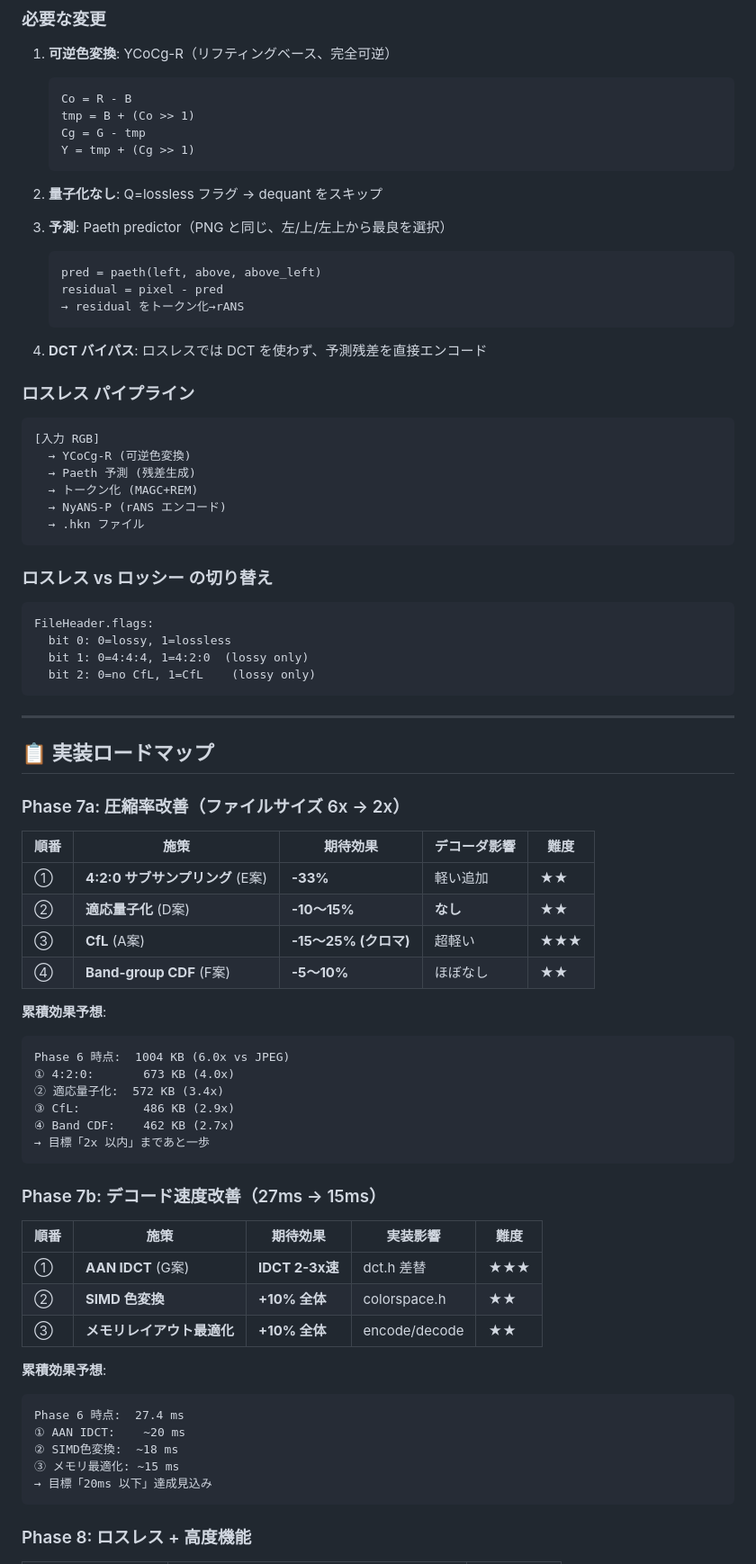
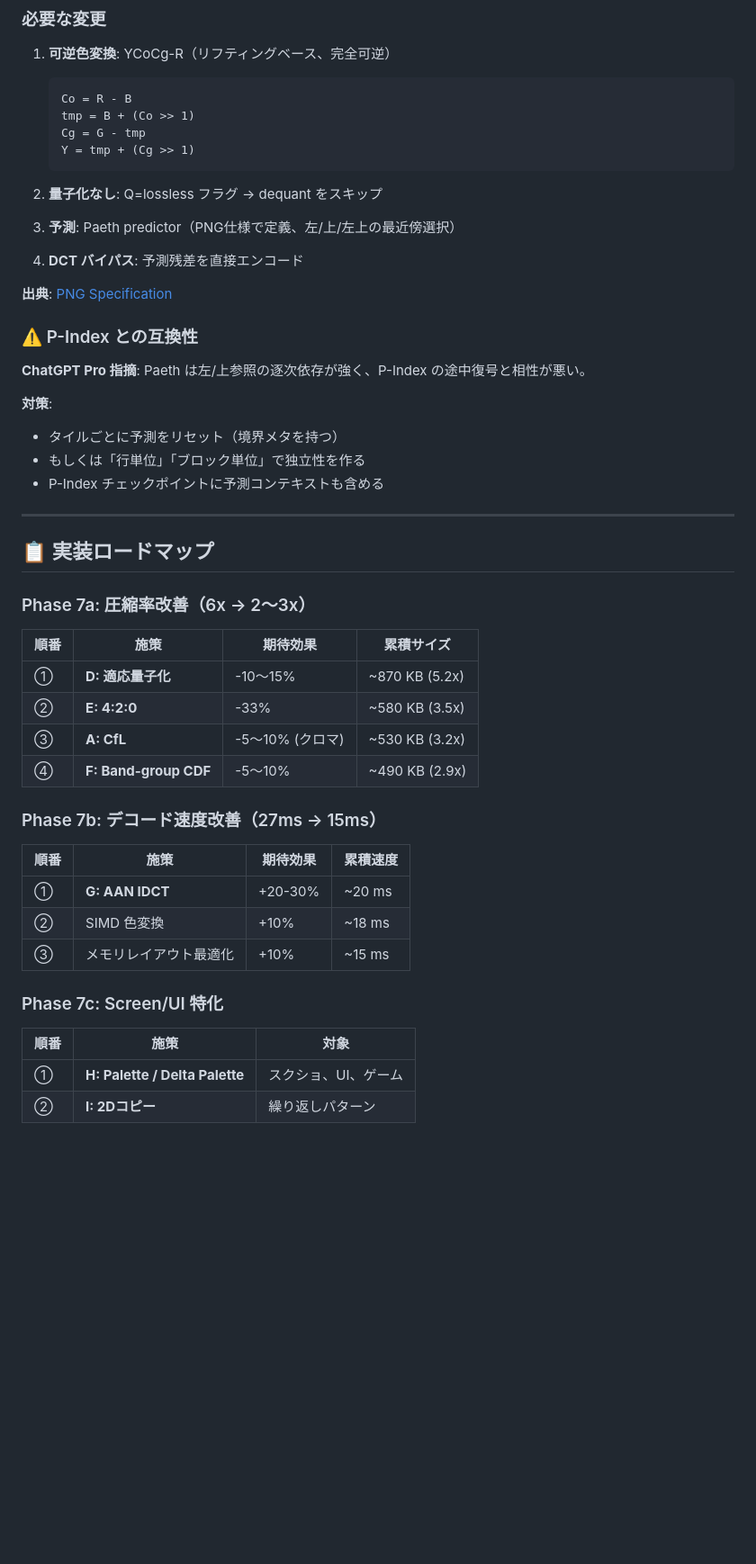
Before and after one commit to hakorune/HakoNyans, a Markdown page: docs/PHASE7_STRATEGY.md, the part around one of its changes. Shown at 90% size. Drawn GitHub-style; blank space fills up the shorter version.

````diff
--- a/docs/PHASE7_STRATEGY.md
+++ b/docs/PHASE7_STRATEGY.md
@@ -180,74 +297,46 @@ q_scale = base_q * (activity / avg_activity)^mask_strength
 
 2. **量子化なし**: Q=lossless フラグ → dequant をスキップ
 
-3. **予測**: Paeth predictor（PNG と同じ、左/上/左上から最良を選択）
-   ```
-   pred = paeth(left, above, above_left)
-   residual = pixel - pred
-   → residual をトークン化→rANS
-   ```
+3. **予測**: Paeth predictor（PNG仕様で定義、左/上/左上の最近傍選択）
 
-4. **DCT バイパス**: ロスレスでは DCT を使わず、予測残差を直接エンコード
+4. **DCT バイパス**: 予測残差を直接エンコード
 
-### ロスレス パイプライン
+**出典**: [PNG Specification](https://w3c.github.io/png/)
 
-```
-[入力 RGB]
-  → YCoCg-R (可逆色変換)
-  → Paeth 予測 (残差生成)
-  → トークン化 (MAGC+REM)
-  → NyANS-P (rANS エンコード)
-  → .hkn ファイル
-```
+### ⚠️ P-Index との互換性
 
-### ロスレス vs ロッシー の切り替え
+**ChatGPT Pro 指摘**: Paeth は左/上参照の逐次依存が強く、P-Index の途中復号と相性が悪い。
 
-```
-FileHeader.flags:
-  bit 0: 0=lossy, 1=lossless
-  bit 1: 0=4:4:4, 1=4:2:0  (lossy only)
-  bit 2: 0=no CfL, 1=CfL    (lossy only)
-```
+**対策**:
+- タイルごとに予測をリセット（境界メタを持つ）
+- もしくは「行単位」「ブロック単位」で独立性を作る
+- P-Index チェックポイントに予測コンテキストも含める
 
 ---
 
 ## 📋 実装ロードマップ
 
-### Phase 7a: 圧縮率改善（ファイルサイズ 6x → 2x）
+### Phase 7a: 圧縮率改善（6x → 2〜3x）
 
-| 順番 | 施策 | 期待効果 | デコーダ影響 | 難度 |
-|------|------|---------|------------|------|
-| ① | **4:2:0 サブサンプリング** (E案) | **-33%** | 軽い追加 | ★★ |
-| ② | **適応量子化** (D案) | **-10〜15%** | **なし** | ★★ |
-| ③ | **CfL** (A案) | **-15〜25% (クロマ)** | 超軽い | ★★★ |
-| ④ | **Band-group CDF** (F案) | **-5〜10%** | ほぼなし | ★★ |
-
-**累積効果予想**:
-```
-Phase 6 時点:  1004 KB (6.0x vs JPEG)
-① 4:2:0:       673 KB (4.0x)
-② 適応量子化:  572 KB (3.4x)
-③ CfL:         486 KB (2.9x)
-④ Band CDF:    462 KB (2.7x)
-→ 目標「2x 以内」まであと一歩
-```
+| 順番 | 施策 | 期待効果 | 累積サイズ |
+|------|------|---------|----------|
+| ① | **D: 適応量子化** | -10〜15% | ~870 KB (5.2x) |
+| ② | **E: 4:2:0** | -33% | ~580 KB (3.5x) |
+| ③ | **A: CfL** | -5〜10% (クロマ) | ~530 KB (3.2x) |
+| ④ | **F: Band-group CDF** | -5〜10% | ~490 KB (2.9x) |
 
 ### Phase 7b: デコード速度改善（27ms → 15ms）
 
-| 順番 | 施策 | 期待効果 | 実装影響 | 難度 |
-|------|------|---------|---------|------|
-| ① | **AAN IDCT** (G案) | **IDCT 2-3x速** | dct.h 差替 | ★★★ |
-| ② | **SIMD 色変換** | **+10% 全体** | colorspace.h | ★★ |
-| ③ | **メモリレイアウト最適化** | **+10% 全体** | encode/decode | ★★ |
+| 順番 | 施策 | 期待効果 | 累積速度 |
+|------|------|---------|---------|
+| ① | **G: AAN IDCT** | +20-30% | ~20 ms |
+| ② | SIMD 色変換 | +10% | ~18 ms |
+| ③ | メモリレイアウト最適化 | +10% | ~15 ms |
 
-**累積効果予想**:
-```
-Phase 6 時点:  27.4 ms
-① AAN IDCT:    ~20 ms
-② SIMD色変換:  ~18 ms
-③ メモリ最適化: ~15 ms
-→ 目標「20ms 以下」達成見込み
-```
+### Phase 7c: Screen/UI 特化
 
-### Phase 8: ロスレス + 高度機能
+| 順番 | 施策 | 対象 |
+|------|------|------|
+| ① | **H: Palette / Delta Palette** | スクショ、UI、ゲーム |
+| ② | **I: 2Dコピー** | 繰り返しパターン |
 
````
Also changed, not shown: other parts of docs/PHASE7_STRATEGY.md (+255 -126 lines).
